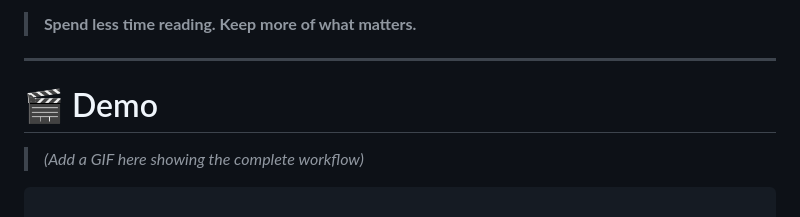
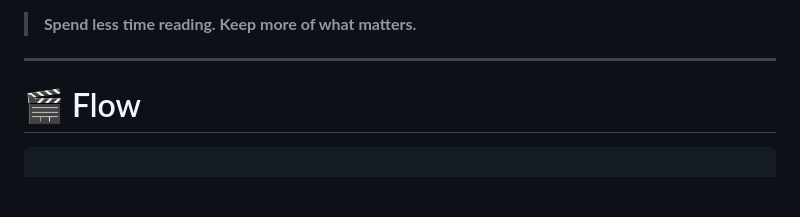
Before and after one commit to RecNes/hn-ai-summarizer, a Markdown page: README.md, the part around the change. GitHub-like rendering; blank space fills up the shorter version.

Commit message:
README Improvement

````diff
--- a/README.md
+++ b/README.md
@@ -30,9 +30,7 @@
 
 ---
 
-# 🎬 Demo
-
-> _(Add a GIF here showing the complete workflow)_
+# 🎬 Flow
 
 ```
 
````
